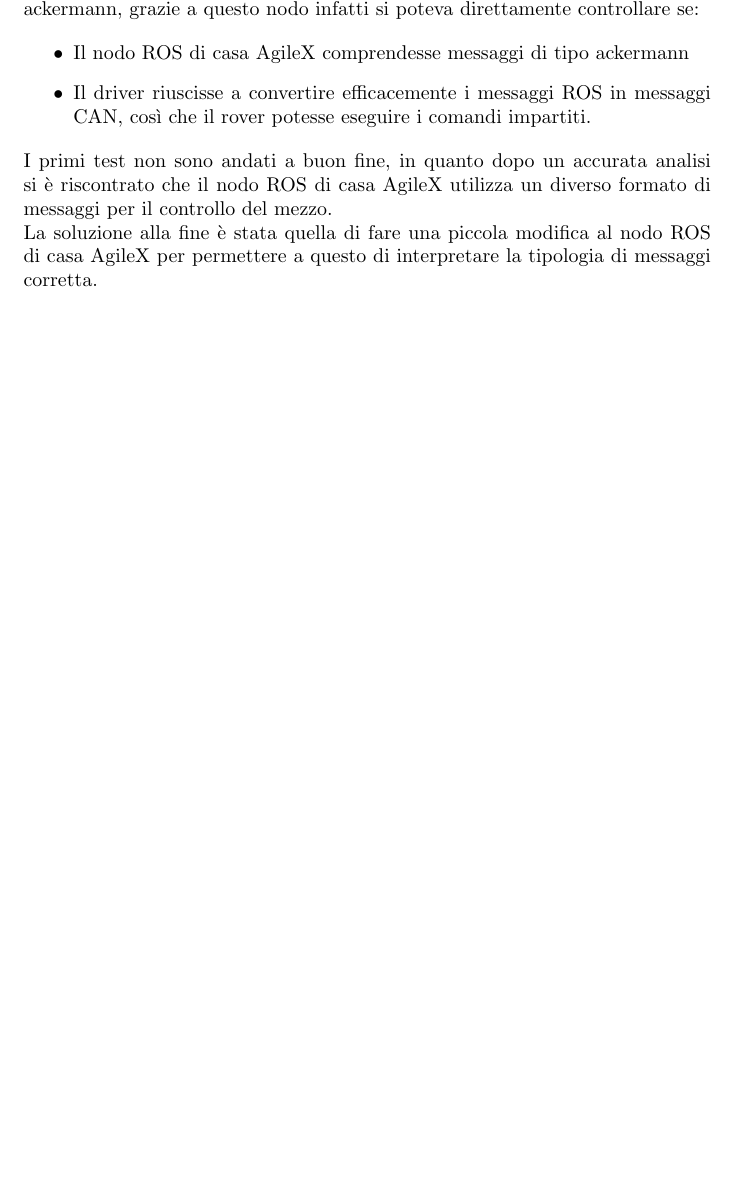
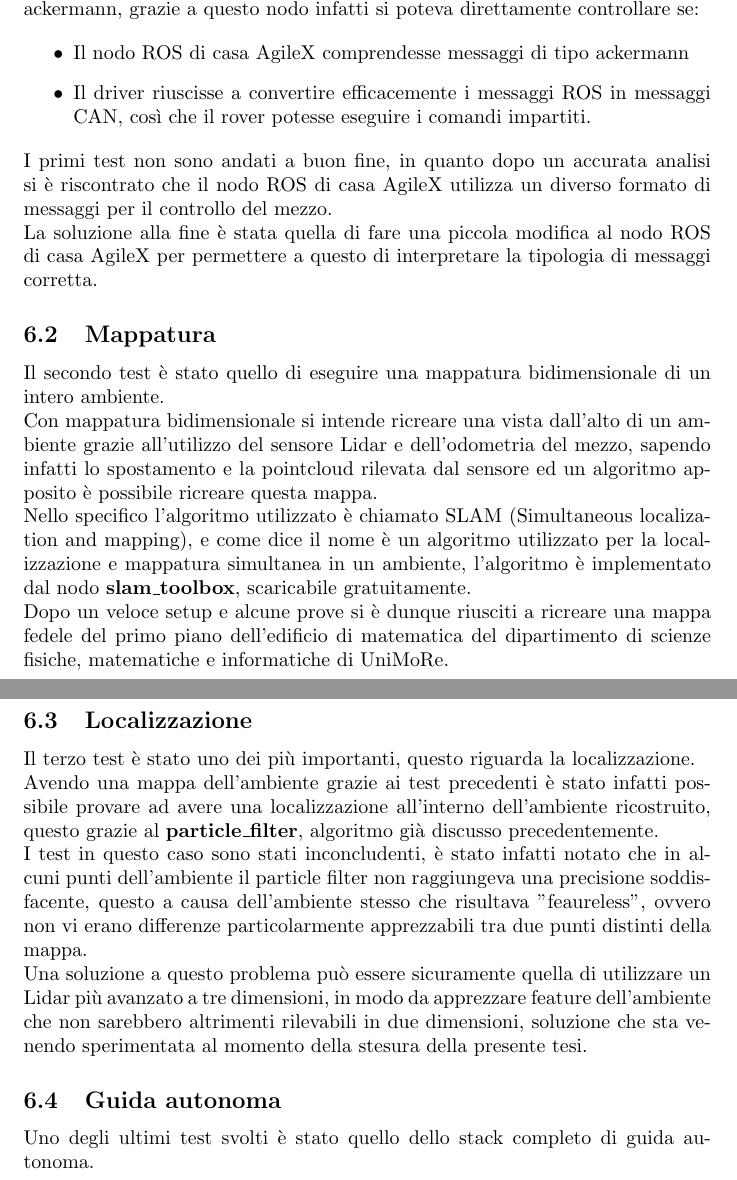
Before and after one commit to alleappio/tesi_triennale, a LaTeX document (main.tex, which reads sections/test_svolti.tex): part of page 16 of 18 before the commit and two parts of pages 16 and 17 of 19 after it, the two joined at a grey line, cut so that both start at the same text, the shorter picture padded with empty space. Compiled offline with pdfLaTeX.

Commit message:
add first draft of tests section

```diff
--- a/sections/test_svolti.tex
+++ b/sections/test_svolti.tex
@@ -14,3 +14,24 @@ Il primo test svolto è stato sulla parte che riguarda il controllo. Si è dovut
 \noindent I primi test non sono andati a buon fine, in quanto dopo un accurata analisi si è riscontrato che il nodo ROS di casa AgileX utilizza un diverso formato di messaggi per il controllo del mezzo.
 
 \noindent La soluzione alla fine è stata quella di fare una piccola modifica al nodo ROS di casa AgileX per permettere a questo di interpretare la tipologia di messaggi corretta.
+
+\subsection{Mappatura}
+Il secondo test è stato quello di eseguire una mappatura bidimensionale di un intero ambiente.
+
+\noindent Con mappatura bidimensionale si intende ricreare una vista dall'alto di un ambiente grazie all'utilizzo del sensore Lidar e dell'odometria del mezzo, sapendo infatti lo spostamento e la pointcloud rilevata dal sensore ed un algoritmo apposito è possibile ricreare questa mappa.
+
+\noindent Nello specifico l'algoritmo utilizzato è chiamato SLAM (Simultaneous localization and mapping), e come dice il nome è un algoritmo utilizzato per la localizzazione e mappatura simultanea in un ambiente, l'algoritmo è implementato dal nodo \textbf{slam\_toolbox}, scaricabile gratuitamente.
+
+\noindent Dopo un veloce setup e alcune prove si è dunque riusciti a ricreare una mappa fedele del primo piano dell'edificio di matematica del dipartimento di scienze fisiche, matematiche e informatiche di UniMoRe.
+
+\subsection{Localizzazione}
+Il terzo test è stato uno dei più importanti, questo riguarda la localizzazione.
+
+\noindent Avendo una mappa dell'ambiente grazie ai test precedenti è stato infatti possibile provare ad avere una localizzazione all'interno dell'ambiente ricostruito, questo grazie al \textbf{particle\_filter}, algoritmo già discusso precedentemente.
+
+\noindent I test in questo caso sono stati inconcludenti, è stato infatti notato che in alcuni punti dell'ambiente il particle filter non raggiungeva una precisione soddisfacente, questo a causa dell'ambiente stesso che risultava "feaureless", ovvero non vi erano differenze particolarmente apprezzabili tra due punti distinti della mappa.
+
+\noindent Una soluzione a questo problema può essere sicuramente quella di utilizzare un Lidar più avanzato a tre dimensioni, in modo da apprezzare feature dell'ambiente che non sarebbero altrimenti rilevabili in due dimensioni, soluzione che sta venendo sperimentata al momento della stesura della presente tesi.
+
+\subsection{Guida autonoma}
+Uno degli ultimi test svolti è stato quello dello stack completo di guida autonoma.
```
Also changed, not shown: main.pdf.
